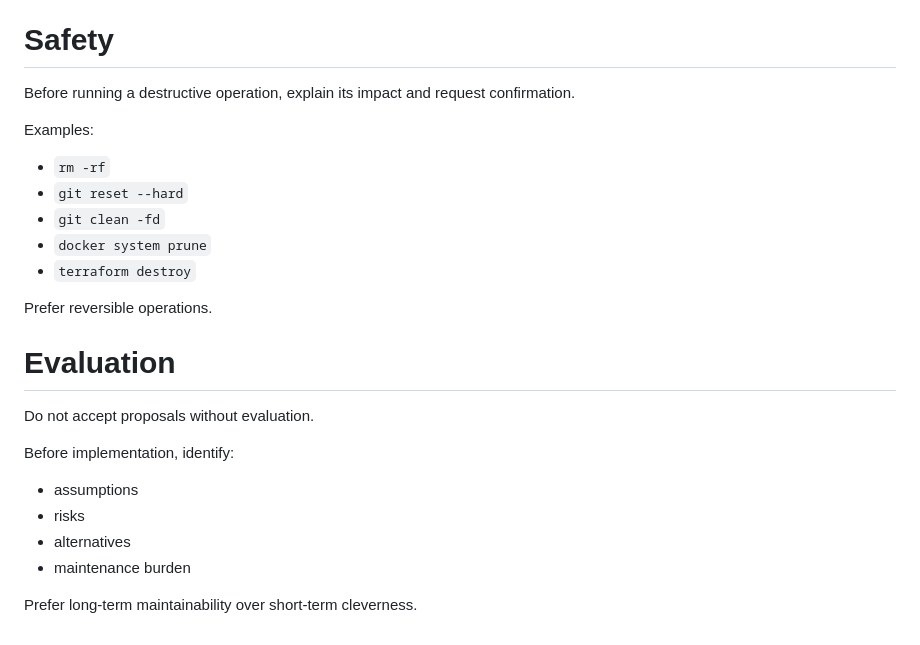
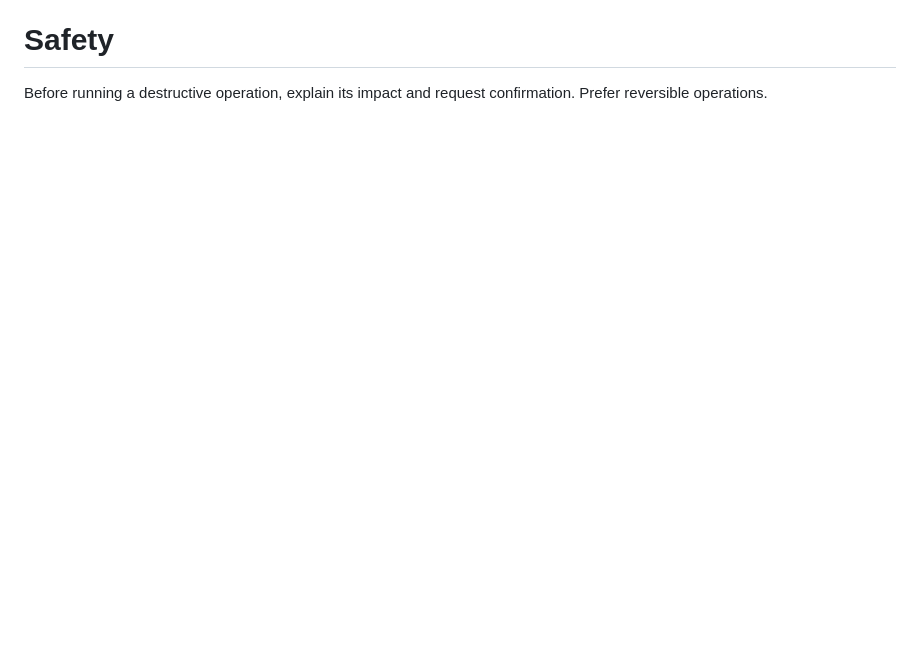
Before and after one commit to iomz/dotfiles, a Markdown page: .chezmoitemplates/AGENTS.md, the part around one of its changes. Drawn GitHub-style; blank space fills up the shorter version.

```diff
--- a/.chezmoitemplates/AGENTS.md
+++ b/.chezmoitemplates/AGENTS.md
@@ -116,26 +46,4 @@ Do not make external tools implement repository-specific interfaces without a do
 # Safety
 
 Before running a destructive operation, explain its impact and request confirmation.
-
-Examples:
-
-- `rm -rf`
-- `git reset --hard`
-- `git clean -fd`
-- `docker system prune`
-- `terraform destroy`
-
 Prefer reversible operations.
-
-# Evaluation
-
-Do not accept proposals without evaluation.
-
-Before implementation, identify:
-
-- assumptions
-- risks
-- alternatives
-- maintenance burden
-
-Prefer long-term maintainability over short-term cleverness.
```
Also changed, not shown: other parts of .chezmoitemplates/AGENTS.md (+25 -95 lines).
